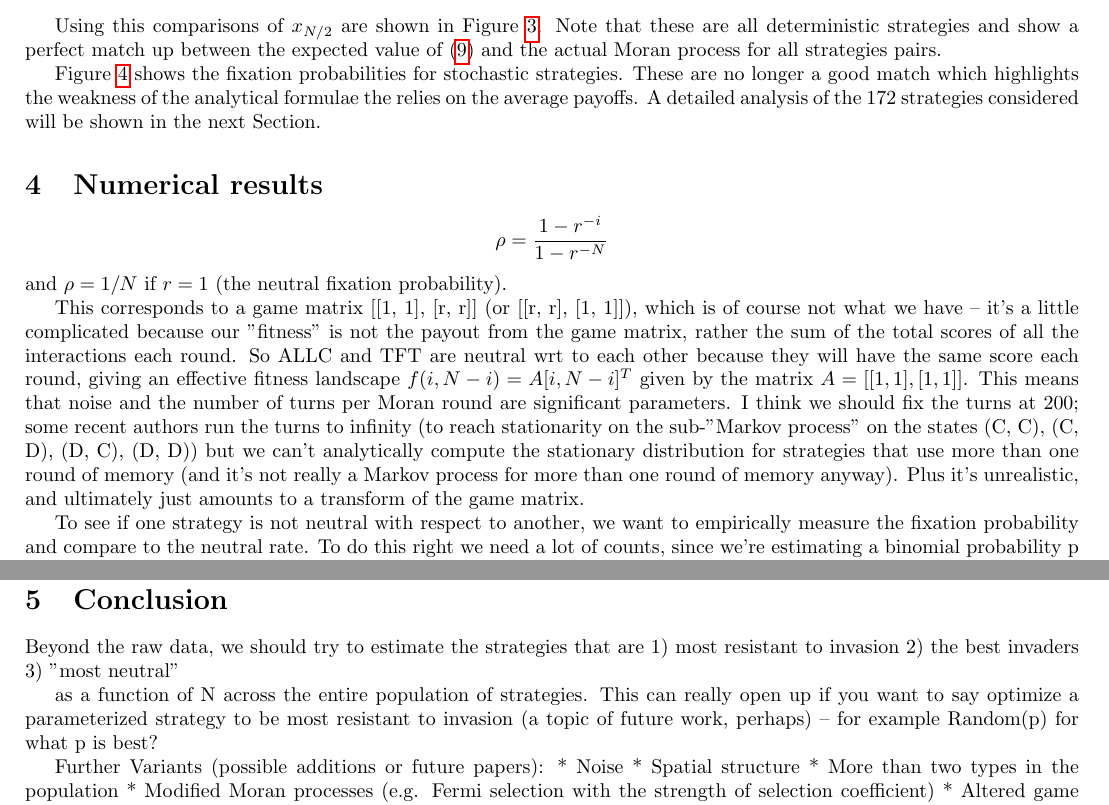
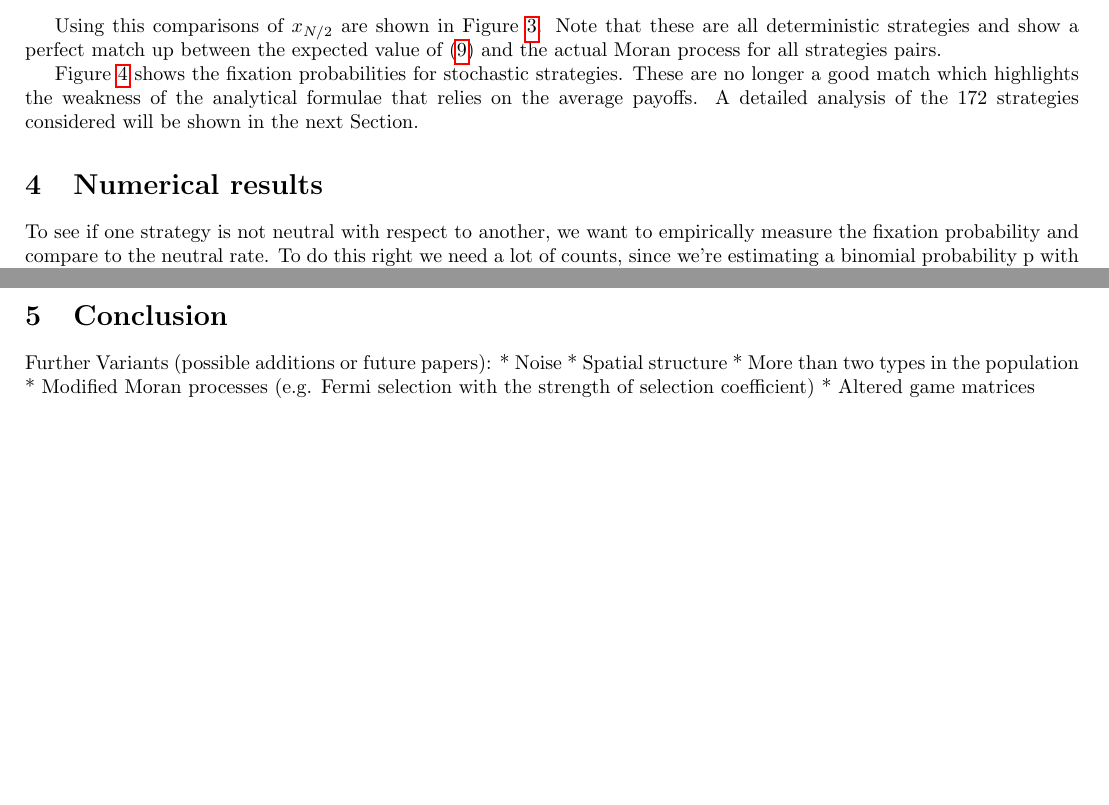
Before and after one commit to Axelrod-Python/axelrod-moran, a LaTeX paper (tex/main.tex): two parts of pages 4 and 6 of 8 before the commit and two parts of pages 4 and 5 of 8 after it, joined at a grey line, cut so that both start at the same text, the shorter picture padded with empty space. Compiled offline with pdfLaTeX.

Commit message:
Remove MH comment no longer relevant because N/2.

```diff
--- a/tex/main.tex
+++ b/tex/main.tex
@@ -373,29 +373,12 @@ strategies pairs.
 
 Figure~\ref{fig:comparison_stochastic} shows the fixation probabilities for
 stochastic strategies. These are no longer a good match which highlights the
-weakness of the analytical formulae the relies on the average payoffs. A
+weakness of the analytical formulae that relies on the average payoffs. A
 detailed analysis of the 172 strategies considered will be shown in the next
 Section.
 
 \section{Numerical results}\label{sec:numerical_results}
 
-\[ \rho = \frac{1 - r^{-i}}{1 - r^{-N}}\]
-and $\rho = 1 / N$ if $r=1$ (the neutral fixation probability).
-
-This corresponds to a game matrix [[1, 1], [r, r]] (or [[r, r], [1, 1]]), which
-is of course not what we have -- it's a little complicated because our "fitness"
-is not the payout from the game matrix, rather the sum of the total scores of
-all the interactions each round. So ALLC and TFT are neutral wrt to each other
-because they will have the same score each round, giving an effective fitness
-landscape $f(i, N-i) = A [i, N-i]^T$ given by the matrix $A = [[1,1],[1,1]]$.
-This means that noise and the number of turns per Moran round are significant
-parameters. I think we should fix the turns at 200; some recent authors run the
-turns to infinity (to reach stationarity on the sub-"Markov process" on the
-states (C, C), (C, D), (D, C), (D, D)) but we can't analytically compute the
-stationary distribution for strategies that use more than one round of memory
-(and it's not really a Markov process for more than one round of memory anyway).
-Plus it's unrealistic, and ultimately just amounts to a transform of the game
-matrix.
 
 To see if one strategy is not neutral with respect to another, we want to
 empirically measure the fixation probability and compare to the neutral rate. To
@@ -453,15 +435,6 @@ Structure:
 
 \section{Conclusion}\label{sec:conclusion}
 
-Beyond the raw data, we should try to estimate the strategies that are
-1) most resistant to invasion
-2) the best invaders
-3) "most neutral"
-
-as a function of N across the entire population of strategies. This can really
-open up if you want to say optimize a parameterized strategy to be most
-resistant to invasion (a topic of future work, perhaps) -- for example Random(p)
-for what p is best?
 
 Further Variants (possible additions or future papers): * Noise * Spatial
 structure * More than two types in the population * Modified Moran processes
```
Also changed, not shown: tex/main.tex (1 more changed lines).
